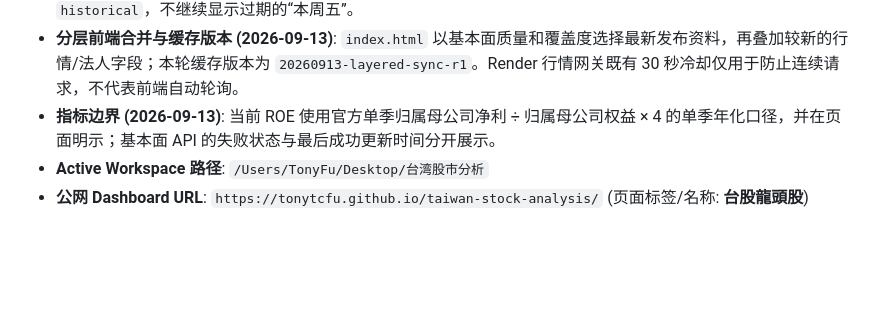
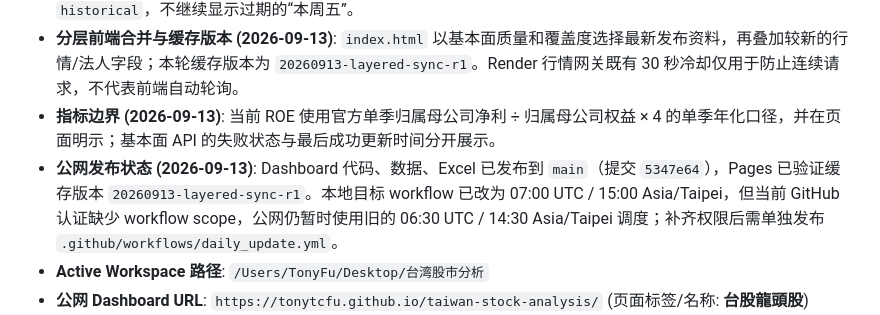
Before and after one commit to TonyTCFu/taiwan-stock-analysis, a Markdown page: MEMORY.md, the part around the change. GitHub-like rendering; blank space fills up the shorter version.

Commit message:
docs: record public workflow permission limitation

```diff
--- a/MEMORY.md
+++ b/MEMORY.md
@@ -5,6 +5,7 @@
 - **基本面资料保护 (2026-09-13)**: `fundamental_data.py` 使用 TWSE OpenAPI 月营收、季度营益分析、损益表与资产负债表；MOPS 作为法说会核对入口。接口部分失败时只记录 `fundamental_status` 与 `fundamental_checked_at`，保留上一份已验证字段，不以空值覆盖。Dashboard 将过去的法说会标记为 `historical`，不继续显示过期的“本周五”。
 - **分层前端合并与缓存版本 (2026-09-13)**: `index.html` 以基本面质量和覆盖度选择最新发布资料，再叠加较新的行情/法人字段；本轮缓存版本为 `20260913-layered-sync-r1`。Render 行情网关既有 30 秒冷却仅用于防止连续请求，不代表前端自动轮询。
 - **指标边界 (2026-09-13)**: 当前 ROE 使用官方单季归属母公司净利 ÷ 归属母公司权益 × 4 的单季年化口径，并在页面明示；基本面 API 的失败状态与最后成功更新时间分开展示。
+- **公网发布状态 (2026-09-13)**: Dashboard 代码、数据、Excel 已发布到 `main`（提交 `5347e64`），Pages 已验证缓存版本 `20260913-layered-sync-r1`。本地目标 workflow 已改为 07:00 UTC / 15:00 Asia/Taipei，但当前 GitHub 认证缺少 workflow scope，公网仍暂时使用旧的 06:30 UTC / 14:30 Asia/Taipei 调度；补齐权限后需单独发布 `.github/workflows/daily_update.yml`。
 - **Active Workspace 路径**: `/Users/TonyFu/Desktop/台湾股市分析`
 - **公网 Dashboard URL**: `https://tonytcfu.github.io/taiwan-stock-analysis/` (页面标签/名称: **台股龍頭股**)
 - **iCloud 桌面 Excel 路径**: `/Users/TonyFu/Desktop/台湾股市分析/台股 5 大 AI 核心卡位龙头深度投资与买卖点筹码量化分析表.xlsx`
```
Also changed, not shown: HANDOVER.md (+1 -0 lines).
